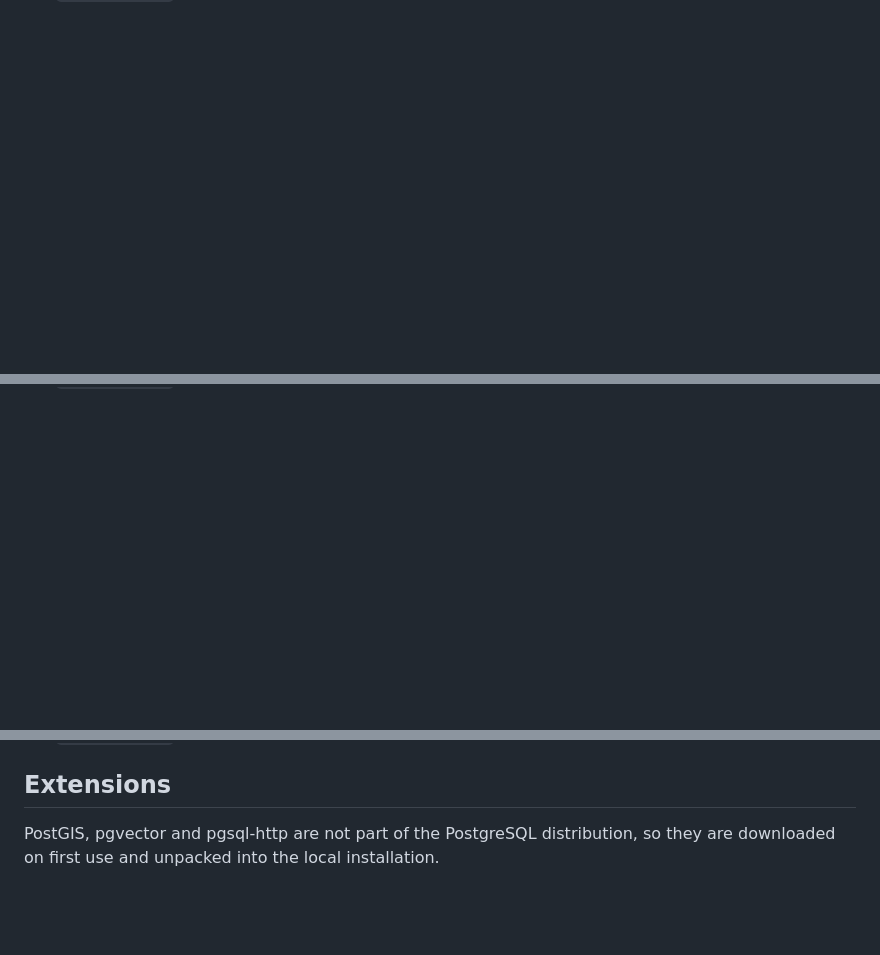
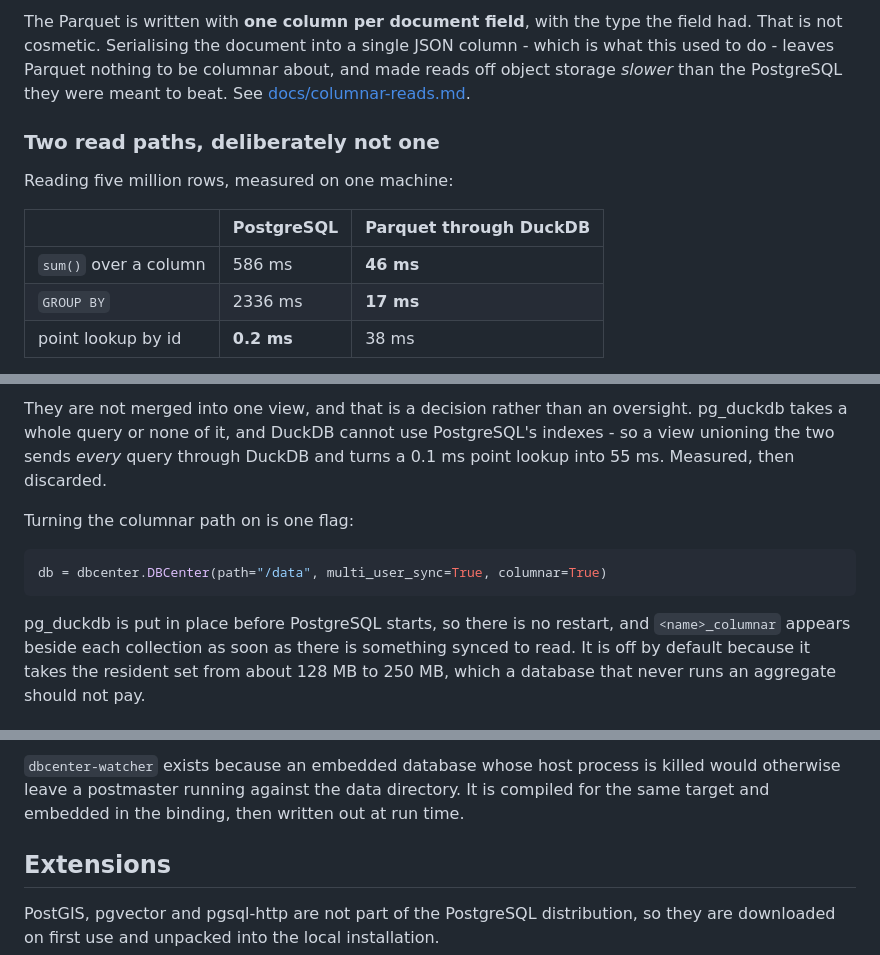
Before and after one commit to heyobi/dbcenter, a Markdown page: README.md, 3 parts joined by grey strips. GitHub-like rendering; blank space fills up the shorter version.

````diff
--- a/README.md
+++ b/README.md
@@ -52,0 +134,16 @@ db.Collection("users").InsertOne(map[string]interface{}{
+The Parquet is written with **one column per document field**, with the type the
+field had. That is not cosmetic. Serialising the document into a single JSON
+column - which is what this used to do - leaves Parquet nothing to be columnar
+about, and made reads off object storage *slower* than the PostgreSQL they were
+meant to beat. See [docs/columnar-reads.md](docs/columnar-reads.md).
+
+### Two read paths, deliberately not one
+
+Reading five million rows, measured on one machine:
+
+| | PostgreSQL | Parquet through DuckDB |
+|---|---|---|
+| `sum()` over a column | 586 ms | **46 ms** |
+| `GROUP BY` | 2336 ms | **17 ms** |
+| point lookup by id | **0.2 ms** | 38 ms |
+
@@ -52,0 +164,17 @@ db.Collection("users").InsertOne(map[string]interface{}{
+They are not merged into one view, and that is a decision rather than an
+oversight. pg_duckdb takes a whole query or none of it, and DuckDB cannot use
+PostgreSQL's indexes - so a view unioning the two sends *every* query through
+DuckDB and turns a 0.1 ms point lookup into 55 ms. Measured, then discarded.
+
+Turning the columnar path on is one flag:
+
+```python
+db = dbcenter.DBCenter(path="/data", multi_user_sync=True, columnar=True)
+```
+
+pg_duckdb is put in place before PostgreSQL starts, so there is no restart, and
+`<name>_columnar` appears beside each collection as soon as there is something
+synced to read. It is off by default because it takes the resident set from
+about 128 MB to 250 MB, which a database that never runs an aggregate should not
+pay.
+
@@ -53,3 +205,7 @@ db.Collection("users").InsertOne(map[string]interface{}{
+`dbcenter-watcher` exists because an embedded database whose host process is
+killed would otherwise leave a postmaster running against the data directory.
+It is compiled for the same target and embedded in the binding, then written out
+at run time.
 
 ## Extensions
 
````
Also changed, not shown: other parts of README.md (+125 -6 lines).
